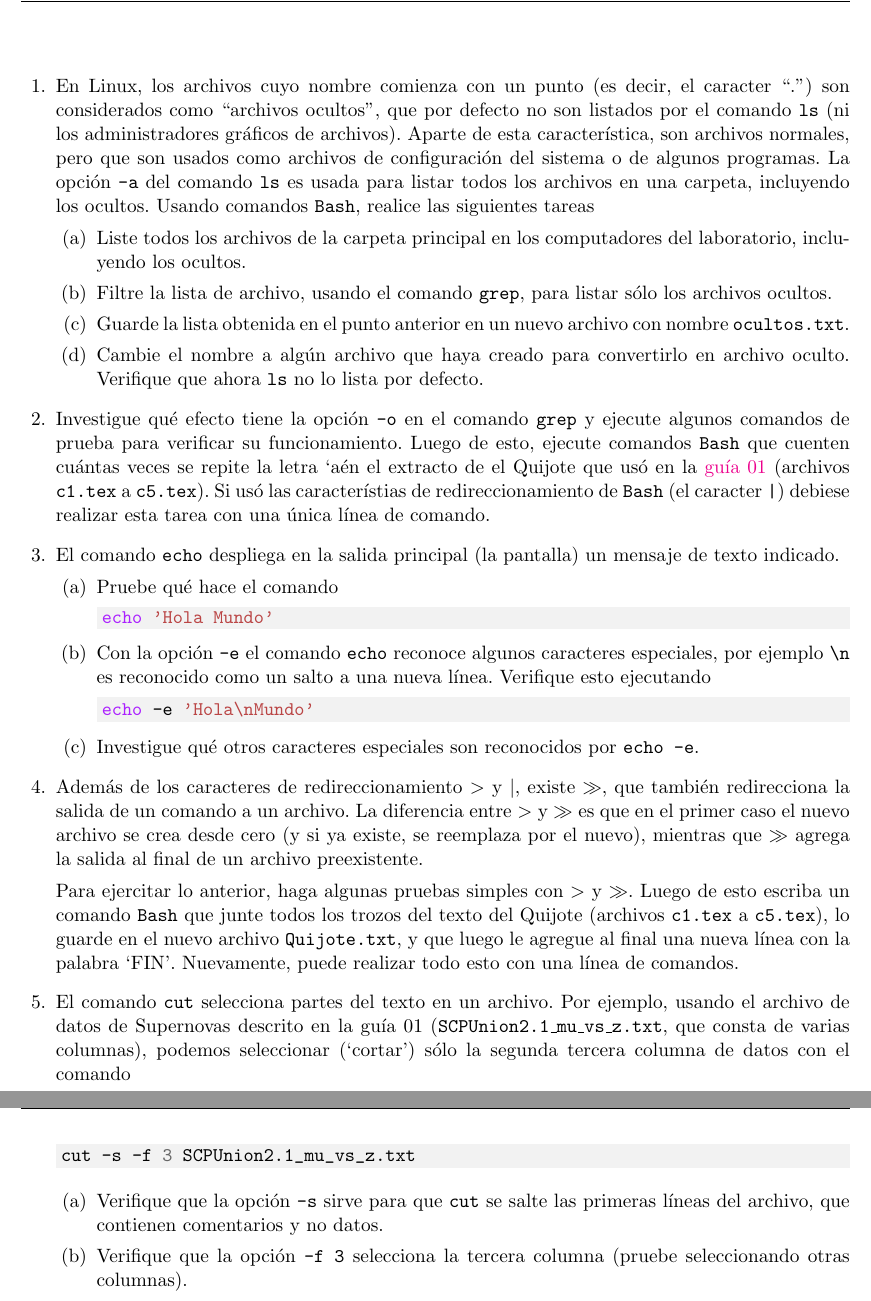
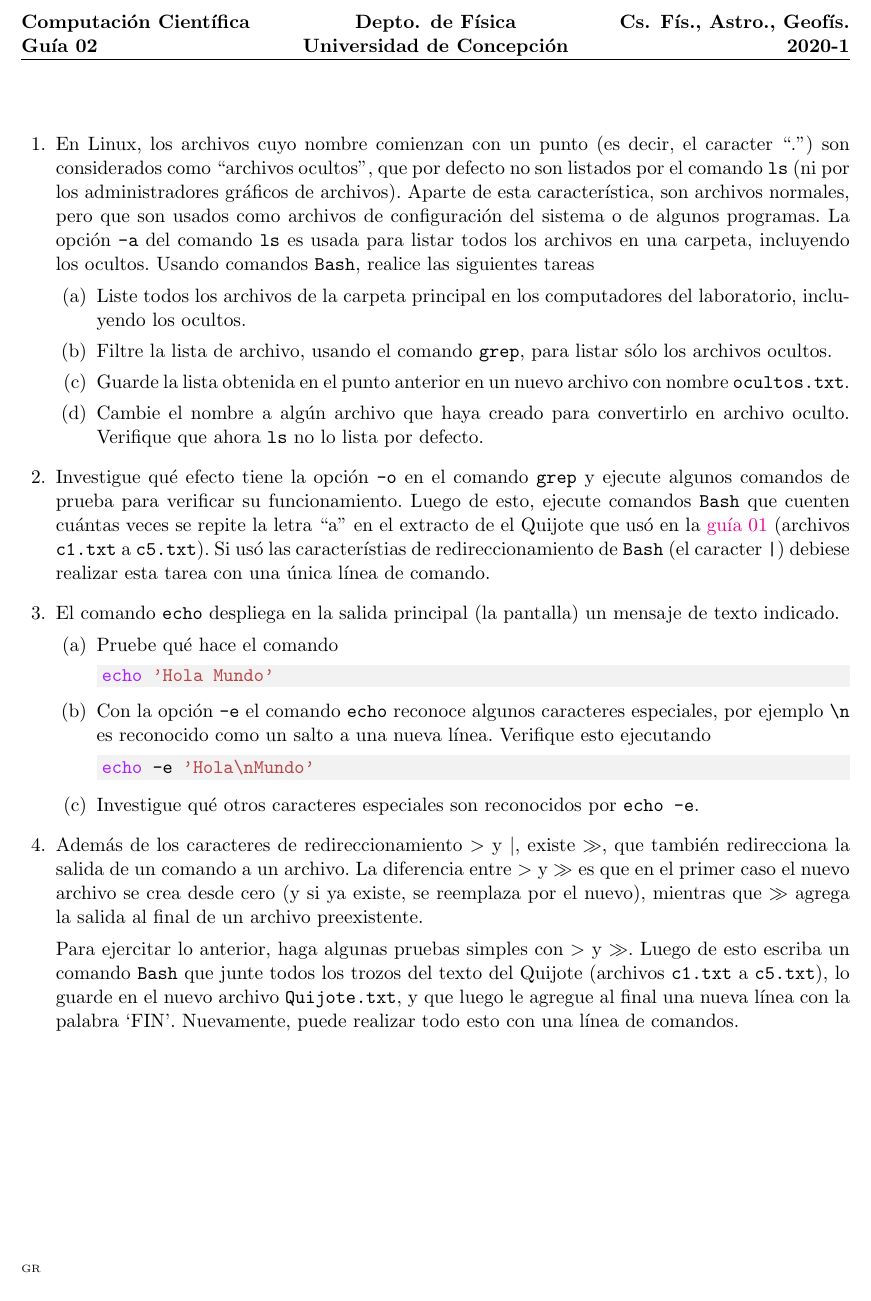
Before and after one commit to gfrubi/CC, a LaTeX problem sheet (guias/02/guia-02.tex): two parts of pages 1 and 2 of 2 before the commit and part of the page after it, the two joined at a grey line, cut at the place of the change. Compiled offline with pdfLaTeX.

Commit message:
guia 02, 2020

```diff
--- a/guias/02/guia-02.tex
+++ b/guias/02/guia-02.tex
@@ -19,7 +19,7 @@
 \runningheadrule
 %\runningfootrule
 \lhead{\bf\normalsize Computaci\'on Cient\'ifica\\ Gu\'ia 02}
-\rhead{\bf\normalsize Cs. F\'is., Astro., Geof\'is. \\ 2019-1}
+\rhead{\bf\normalsize Cs. F\'is., Astro., Geof\'is. \\ 2020-1}
 \chead{\bf\normalsize Depto. de F\'isica \\ Universidad de Concepci\'on}
 %\rfoot{\thepage\ / pages}
 \cfoot{ }
@@ -34,7 +34,7 @@
 
 \begin{questions}
 
-\item En Linux, los archivos cuyo nombre comienza con un punto (es decir, el caracter ``.'') son considerados como ``archivos ocultos'', que por defecto no son listados por el comando \texttt{ls} (ni los administradores gráficos de archivos). Aparte de esta característica, son archivos normales, pero que son usados como archivos de configuración del sistema o de algunos programas. La opción \texttt{-a} del comando \texttt{ls} es usada para listar todos los archivos en una carpeta, incluyendo los ocultos. Usando comandos \texttt{Bash}, realice las siguientes tareas
+\item En Linux, los archivos cuyo nombre comienzan con un punto (es decir, el caracter ``.'') son considerados como ``archivos ocultos'', que por defecto no son listados por el comando \texttt{ls} (ni por los administradores gráficos de archivos). Aparte de esta característica, son archivos normales, pero que son usados como archivos de configuración del sistema o de algunos programas. La opción \texttt{-a} del comando \texttt{ls} es usada para listar todos los archivos en una carpeta, incluyendo los ocultos. Usando comandos \texttt{Bash}, realice las siguientes tareas
 \begin{parts}
 \item Liste todos los archivos de la carpeta principal en los computadores del laboratorio, incluyendo los ocultos.
 \item Filtre la lista de archivo, usando el comando \texttt{grep}, para listar sólo los archivos ocultos.
@@ -42,7 +42,7 @@
 \item Cambie el nombre a algún archivo que haya creado para convertirlo en archivo oculto. Verifique que ahora \texttt{ls} no lo lista por defecto.
 \end{parts}
 
-\item Investigue qué efecto tiene la opción \texttt{-o} en el comando \texttt{grep} y ejecute algunos comandos de prueba para verificar su funcionamiento. Luego de esto, ejecute comandos \texttt{Bash} que cuenten cuántas veces se repite la letra `a' en el extracto de el Quijote que usó en la \href{https://github.com/gfrubi/CC/tree/master/guias/01}{guía 01} (archivos \texttt{c1.tex} a \texttt{c5.tex}). Si usó las característias de redireccionamiento de \texttt{Bash} (el caracter \texttt{|}) debiese realizar esta tarea con una única línea de comando.
+\item Investigue qué efecto tiene la opción \texttt{-o} en el comando \texttt{grep} y ejecute algunos comandos de prueba para verificar su funcionamiento. Luego de esto, ejecute comandos \texttt{Bash} que cuenten cuántas veces se repite la letra ``a'' en el extracto de el Quijote que usó en la \href{https://github.com/gfrubi/CC/tree/master/guias/01}{guía 01} (archivos \texttt{c1.txt} a \texttt{c5.txt}). Si usó las característias de redireccionamiento de \texttt{Bash} (el caracter \texttt{|}) debiese realizar esta tarea con una única línea de comando.
 
 \item El comando \texttt{echo} despliega en la salida principal (la pantalla) un mensaje de texto indicado.
 \begin{parts}
@@ -59,15 +59,15 @@ echo -e 'Hola\nMundo'
 
 \item Además de los caracteres de redireccionamiento $>$ y $\vert$, existe $>>$, que también redirecciona la salida de un comando a un archivo. La diferencia entre $>$ y $>>$ es que en el primer caso el nuevo archivo se crea desde cero (y si ya existe, se reemplaza por el nuevo), mientras que $>>$ agrega la salida al final de un archivo preexistente.
 
-Para ejercitar lo anterior, haga algunas pruebas simples con $>$ y $>>$. Luego de esto escriba un comando \texttt{Bash} que junte todos los trozos del texto del Quijote (archivos \texttt{c1.tex} a \texttt{c5.tex}), lo guarde en el nuevo archivo \texttt{Quijote.txt},   y que luego le agregue al final una nueva línea con la palabra `FIN'. Nuevamente, puede realizar todo esto con una línea de comandos.
+Para ejercitar lo anterior, haga algunas pruebas simples con $>$ y $>>$. Luego de esto escriba un comando \texttt{Bash} que junte todos los trozos del texto del Quijote (archivos \texttt{c1.txt} a \texttt{c5.txt}), lo guarde en el nuevo archivo \texttt{Quijote.txt},   y que luego le agregue al final una nueva línea con la palabra `FIN'. Nuevamente, puede realizar todo esto con una línea de comandos.
 
-\item El comando \texttt{cut} selecciona partes del texto en un archivo. Por ejemplo, usando el archivo de datos de Supernovas descrito en la guía 01 (\texttt{SCPUnion2.1\_mu\_vs\_z.txt}, que consta de varias columnas), podemos seleccionar (`cortar') sólo la segunda tercera columna de datos con el comando
-\begin{minted}[bgcolor=bg]{bash}
-cut -s -f 3 SCPUnion2.1_mu_vs_z.txt
-\end{minted}
-\begin{parts}
-\item Verifique que la opción \texttt{-s} sirve para que \texttt{cut} se salte las primeras líneas del archivo, que contienen comentarios y no datos.
-\item Verifique que la opción \texttt{-f 3} selecciona la tercera columna (pruebe seleccionando otras columnas).
-\end{parts}
+%\item El comando \texttt{cut} selecciona partes del texto en un archivo. Por ejemplo, usando el archivo de datos de Supernovas descrito en la guía 01 (\texttt{SCPUnion2.1\_mu\_vs\_z.txt}, que consta de varias columnas), podemos seleccionar (`cortar') sólo la segunda tercera columna de datos con el comando
+%\begin{minted}[bgcolor=bg]{bash}
+%cut -s -f 3 SCPUnion2.1_mu_vs_z.txt
+%\end{minted}
+%\begin{parts}
+%\item Verifique que la opción \texttt{-s} sirve para que \texttt{cut} se salte las primeras líneas del archivo, que contienen comentarios y no datos.
+%\item Verifique que la opción \texttt{-f 3} selecciona la tercera columna (pruebe seleccionando otras columnas).
+%\end{parts}
 \end{questions}
 \end{document}
```
Also changed, not shown: guias/02/guia-02.pdf.
